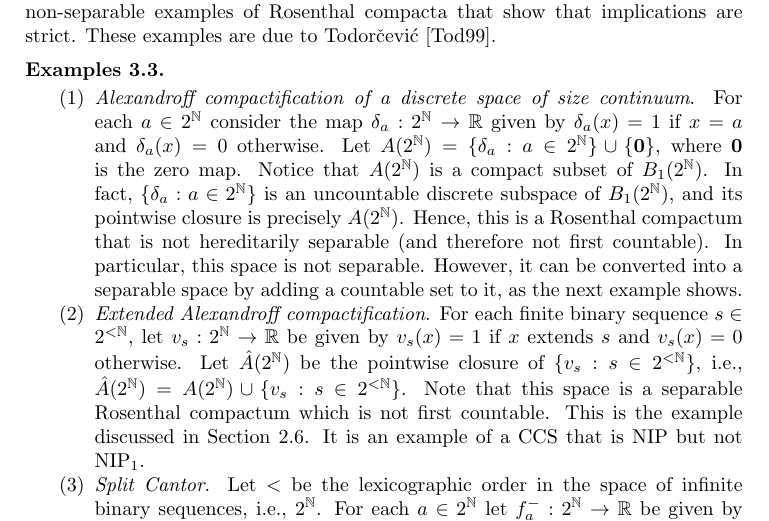
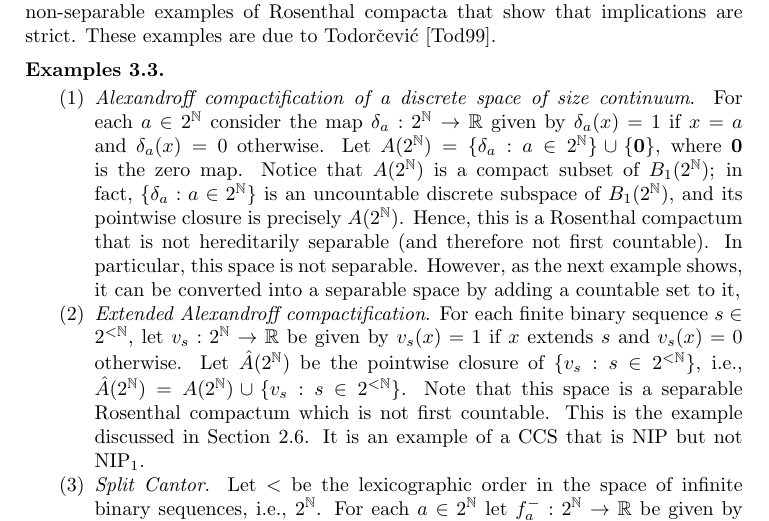
Before and after one commit to tonamatos/DeepComputationsNIP, a LaTeX paper (ComplexityViaTopology.tex): part of page 23 of 34, cut so that both start at the same text. Compiled offline with pdfLaTeX.

Commit message:
rewriting section 3 up to example 3.3-(1)

```diff
--- a/ComplexityViaTopology.tex
+++ b/ComplexityViaTopology.tex
@@ -1239,11 +1239,11 @@ These examples are due to Todorčević \cite{Todorcevic_1999_CompactSubsetsBaire
     \item \emph{Alexandroff compactification of a discrete space of size continuum}.
 For each $a\in 2^\mathbb{N}$ consider the map $\delta_a:2^\mathbb{N}\rightarrow\mathbb{R}$ given by $\delta_a(x)=1$ if $x=a$ and $\delta_a(x)=0$ otherwise.
 Let $A(2^\mathbb{N})=\{\delta_a:a\in 2^\mathbb{N}\}\cup\{\mathbf{0}\}$, where $\mathbf{0}$ is the zero map.
-Notice that $A(2^\mathbb{N})$ is a compact subset of $B_1(2^\mathbb{N})$.
-In fact, $\{\delta_a:a\in 2^\mathbb{N}\}$ is an uncountable discrete subspace of $B_1(2^\mathbb{N})$, and its pointwise closure is precisely $A(2^\mathbb{N})$.
+Notice that $A(2^\mathbb{N})$ is a compact subset of $B_1(2^\mathbb{N})$;
+in fact, $\{\delta_a:a\in 2^\mathbb{N}\}$ is an uncountable discrete subspace of $B_1(2^\mathbb{N})$, and its pointwise closure is precisely $A(2^\mathbb{N})$.
 Hence, this is a Rosenthal compactum that is not hereditarily separable (and therefore not first countable).
 In particular, this space is not separable.
-However, it can be converted into a separable space by adding a countable set to it, as the next example shows.
+However, as the next example shows, it can be converted into a separable space by adding a countable set to it,
 
     \item \emph{Extended Alexandroff compactification}.
 For each finite binary sequence $s\in 2^{<\mathbb{N}}$, let $v_s:2^\mathbb{N}\rightarrow\mathbb{R}$ be given by $v_s(x)=1$ if $x$ extends $s$ and $v_s(x)=0$ otherwise.
```
